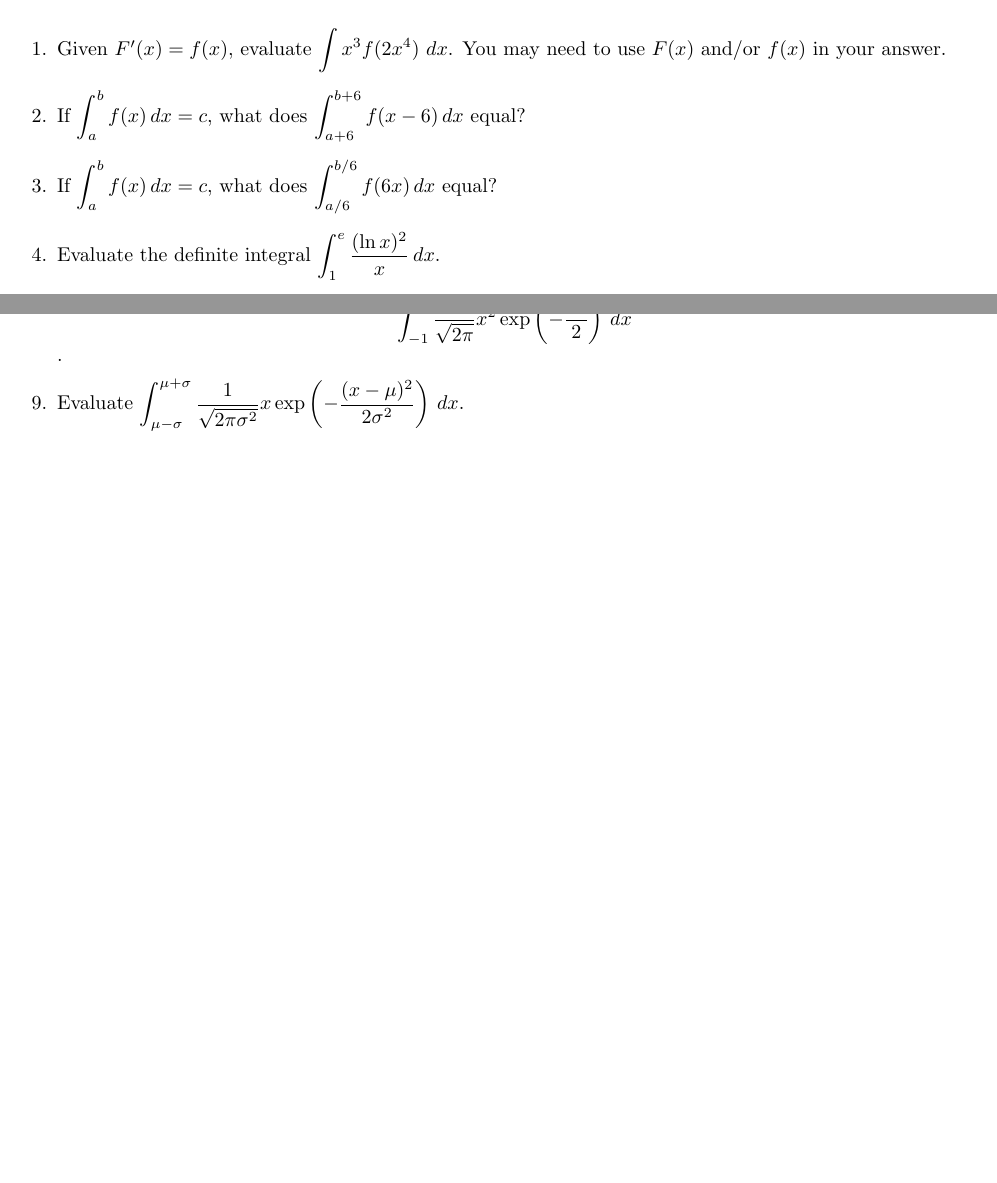
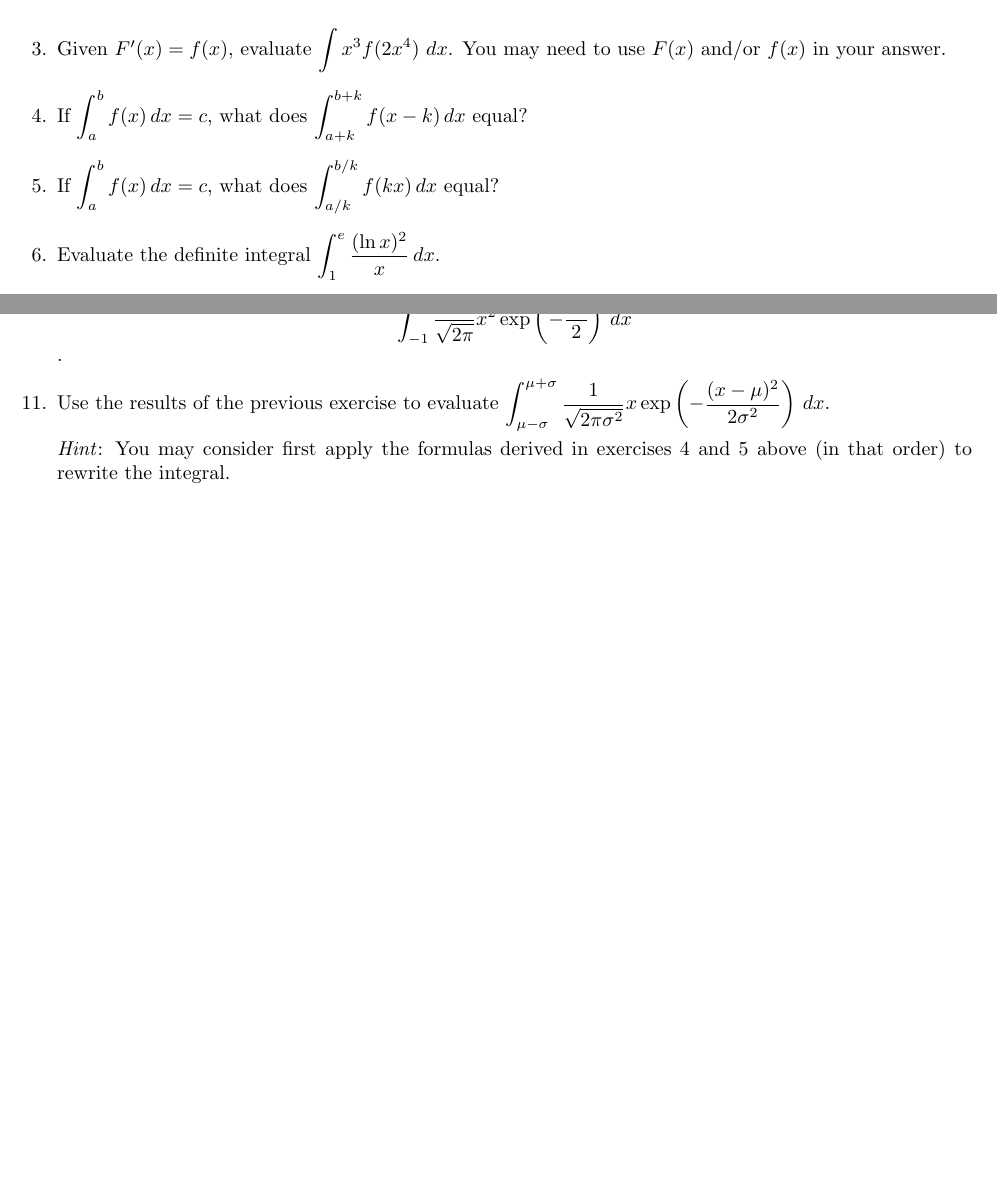
Before and after one commit to brendtg/COMP3007, a LaTeX problem sheet (hwTexFiles/HW05.tex): two parts of pages 1 and 2 of 2, joined at a grey line, cut so that both start at the same text. Compiled offline with pdfLaTeX.

Commit message:
Update homework tex files

```diff
--- a/hwTexFiles/HW05.tex
+++ b/hwTexFiles/HW05.tex
@@ -58,17 +58,11 @@
 \end{tikzpicture}
 \end{center}
 
-
-
-
-\end{enumerate}
-            %\item Async (Week 5):
-                \begin{enumerate}
                     \item Given $F'(x)=f(x)$, evaluate $\displaystyle \int x^3f(2x^4)\ dx$. You may need to use $F(x)$ and/or $f(x)$ in your answer.
                     \item If $\displaystyle \int_a^b f(x)\,dx = c$, what does
-                    $\displaystyle \int_{a+6}^{b+6} f(x-6)\,dx$ equal?
+                    $\displaystyle \int_{a+k}^{b+k} f(x-k)\,dx$ equal?
                     \item If $\displaystyle \int_a^b f(x)\,dx = c$, what does
-                    $\displaystyle \int_{a/6}^{b/6} f(6x)\,dx$ equal?
+                    $\displaystyle \int_{a/k}^{b/k} f(kx)\,dx$ equal?
                     \item Evaluate the definite integral
                     $\displaystyle \int_{1}^{e} \frac{(\ln{x})^2}{x}\,dx$.
                     \item Evaluate $\displaystyle \int x\ln(x)\ dx$.  Because $\int \ln(x)\ dx$ is not obvious, the best choice to apply integration by parts is with $f(x)=\ln(x)$ and $g'(x)=x$.
@@ -92,7 +86,9 @@
                     \item Confirm using technology that $\displaystyle \int_{-1}^{1} \frac{1}{\sqrt{2\pi}} \exp\left(-\frac{x^2}{2}\right)\,dx \approx 0.6827$. This shows that the probability that a standard normal random variable lies between $-1$ and $1$ is $68.27\%$. Now, without using technology, find the following integrals. Show your work.
                     $$\displaystyle \int_{-1}^{1} \frac{1}{\sqrt{2\pi}}x \exp\left(-\frac{x^2}{2}\right)\,dx$$.
                     $$\displaystyle \int_{-1}^{1} \frac{1}{\sqrt{2\pi}}x^2 \exp\left(-\frac{x^2}{2}\right)\,dx$$.
-                    \item Evaluate $\displaystyle \int_{\mu-\sigma}^{\mu+\sigma} \frac{1}{\sqrt{2\pi \sigma^2}}x \exp\left(-\frac{(x-\mu)^2}{2\sigma^2}\right)\,dx$.
+                    \item Use the results of the previous exercise to evaluate $\displaystyle \int_{\mu-\sigma}^{\mu+\sigma} \frac{1}{\sqrt{2\pi \sigma^2}}x \exp\left(-\frac{(x-\mu)^2}{2\sigma^2}\right)\,dx$.
+
+                    \emph{Hint}: You may consider first apply the formulas derived in exercises 4 and 5 above (in that order) to rewrite the integral.
 
                 \end{enumerate}
 
```
Also changed, not shown: hwTexFiles/HW01.tex (+1 -4 lines), hwTexFiles/HW02.tex (+3 -1 lines), hwTexFiles/HW03.tex (+2 -2 lines), hwTexFiles/HW04.tex (+1 -1 lines), hwTexFiles/HW06.tex (+0 -1 lines), hwTexFiles/HW08.tex (+6 -6 lines).
